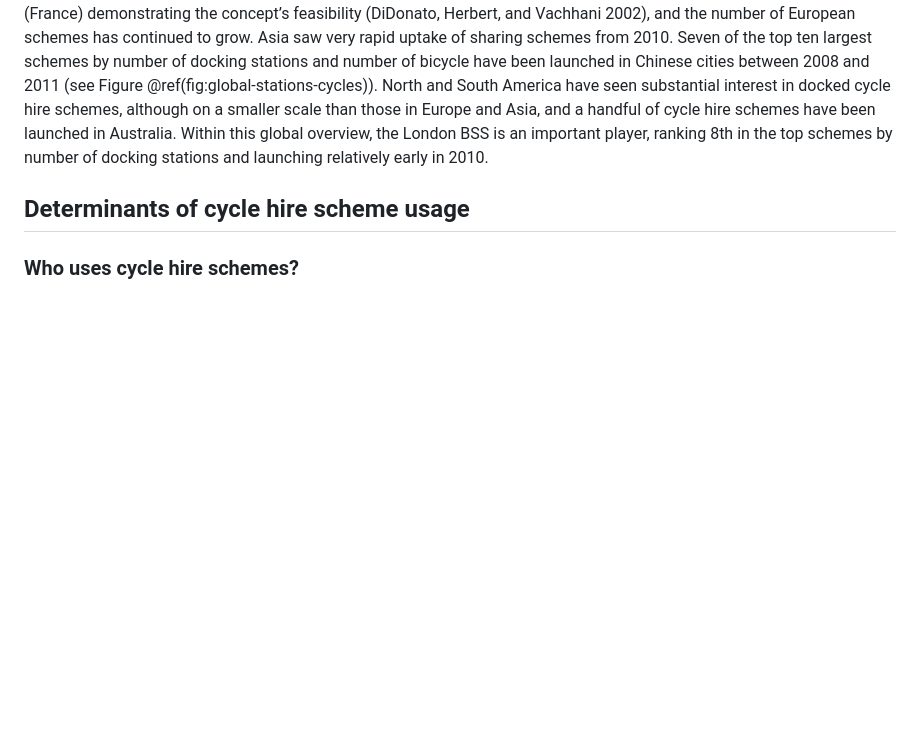
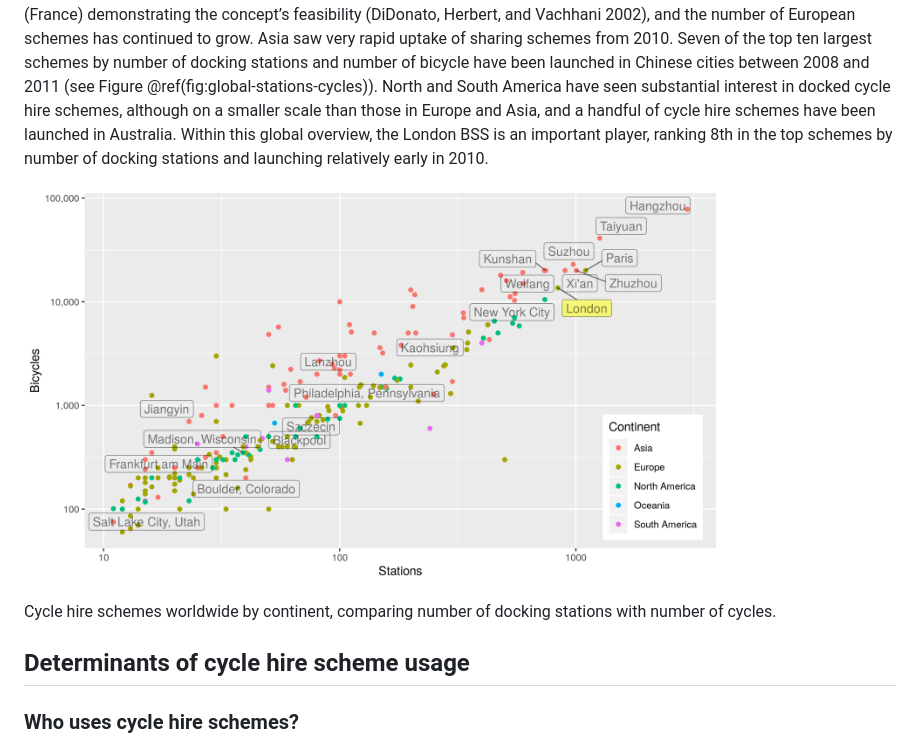
Before and after one commit to Robinlovelace/cycle-hire-inclusive, a Markdown page: README.md, the part around the change printed below. Drawn GitHub-style; pictures changed too: figures/bikehshare-global-stations-bicycles.png; blank space fills up the shorter version.

```diff
--- a/README.md
+++ b/README.md
@@ -251,4 +285,17 @@ substantial interest in docked cycle hire schemes, although on a smaller
 scale than those in Europe and Asia, and a handful of cycle hire schemes
 have been launched in Australia. Within this global overview, the London
 BSS is an important player, ranking 8th in the top schemes by number of
-docking stations and launching relatively early in 2010.
+docking stations and launching relatively early in
+2010.
+
+<div class="figure" style="text-align: center">
+
+<img src="figures/bikehshare-global-stations-bicycles.png" alt="Cycle hire schemes worldwide by continent, comparing number of docking stations with number of cycles." width="80%" />
+
+<p class="caption">
+
+Cycle hire schemes worldwide by continent, comparing number of docking
+stations with number of cycles.
+
+</p>
+
```
Also changed, not shown: other parts of README.md (+44 -9 lines), figures/bikehshare-global-stations-growth.png, 2 other files.
